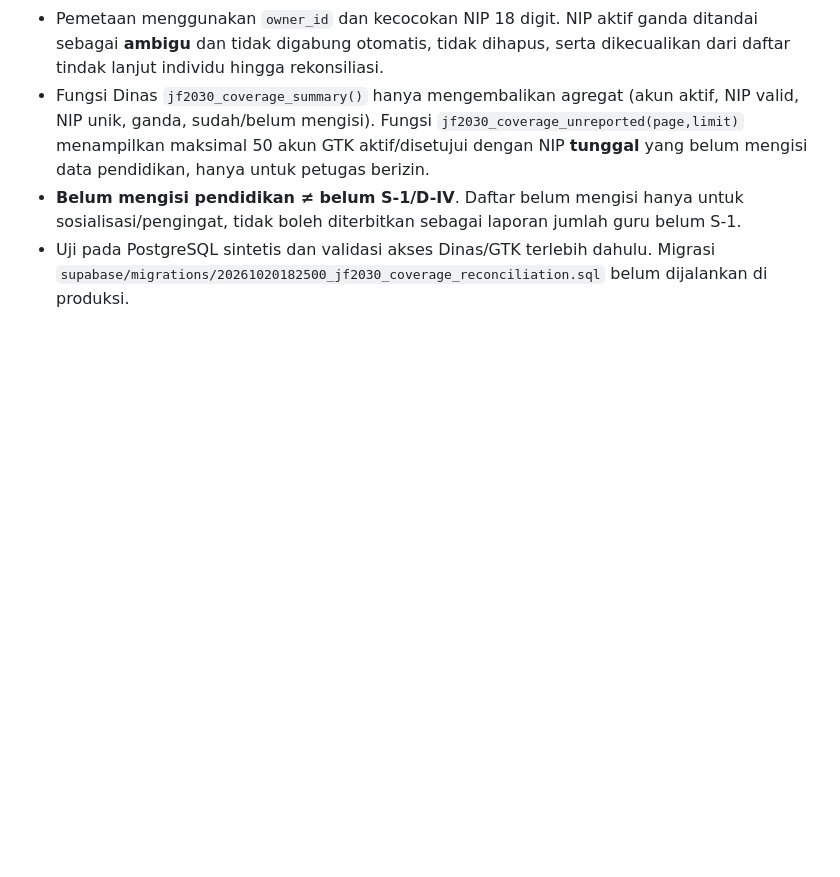
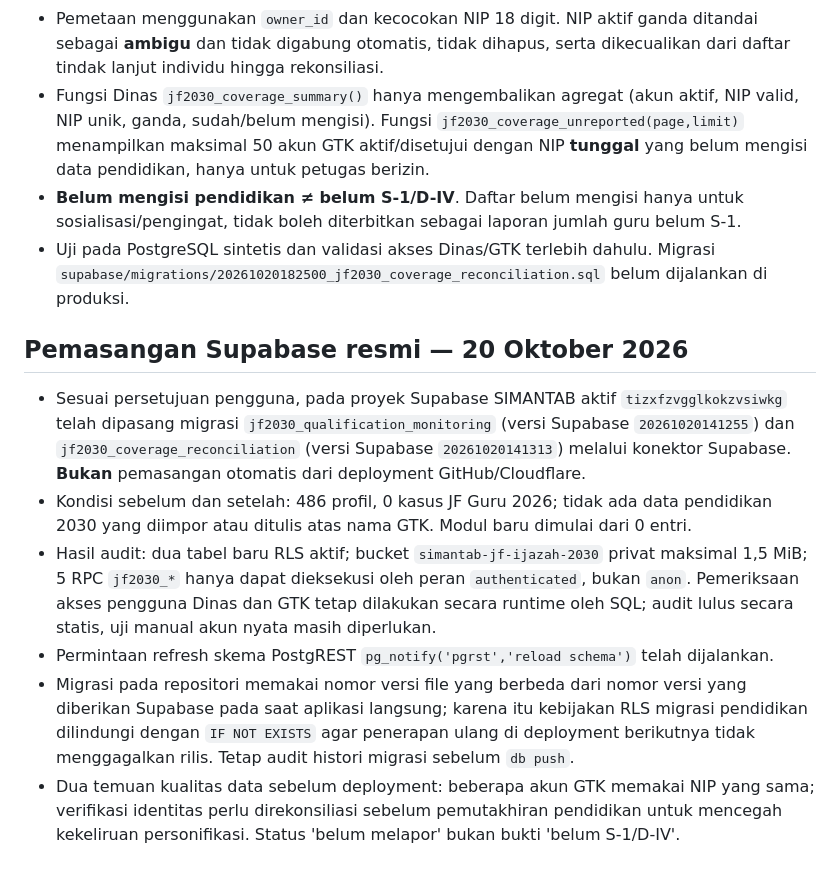
Before and after one commit to ariefupgriss3-eng/Simantab-online, a Markdown page: docs/JF_GURU_2026_IMPLEMENTASI_QA.md, the part around the change. GitHub-like rendering; blank space fills up the shorter version.

Commit message:
docs(jf2030): record approved production migrations, verification and duplicate version safeguard

```diff
--- a/docs/JF_GURU_2026_IMPLEMENTASI_QA.md
+++ b/docs/JF_GURU_2026_IMPLEMENTASI_QA.md
@@ -59,3 +59,11 @@ Dasar: Surat Dirjen GTK Nomor **0294/B/B.B1/HK.07.00/2026** tanggal 27 Juli 2026
 - Fungsi Dinas `jf2030_coverage_summary()` hanya mengembalikan agregat (akun aktif, NIP valid, NIP unik, ganda, sudah/belum mengisi). Fungsi `jf2030_coverage_unreported(page,limit)` menampilkan maksimal 50 akun GTK aktif/disetujui dengan NIP **tunggal** yang belum mengisi data pendidikan, hanya untuk petugas berizin.
 - **Belum mengisi pendidikan ≠ belum S-1/D-IV**. Daftar belum mengisi hanya untuk sosialisasi/pengingat, tidak boleh diterbitkan sebagai laporan jumlah guru belum S-1.
 - Uji pada PostgreSQL sintetis dan validasi akses Dinas/GTK terlebih dahulu. Migrasi `supabase/migrations/20261020182500_jf2030_coverage_reconciliation.sql` belum dijalankan di produksi.
+
+## Pemasangan Supabase resmi — 20 Oktober 2026
+- Sesuai persetujuan pengguna, pada proyek Supabase SIMANTAB aktif `tizxfzvgglkokzvsiwkg` telah dipasang migrasi `jf2030_qualification_monitoring` (versi Supabase `20261020141255`) dan `jf2030_coverage_reconciliation` (versi Supabase `20261020141313`) melalui konektor Supabase. **Bukan** pemasangan otomatis dari deployment GitHub/Cloudflare.
+- Kondisi sebelum dan setelah: 486 profil, 0 kasus JF Guru 2026; tidak ada data pendidikan 2030 yang diimpor atau ditulis atas nama GTK. Modul baru dimulai dari 0 entri.
+- Hasil audit: dua tabel baru RLS aktif; bucket `simantab-jf-ijazah-2030` privat maksimal 1,5 MiB; 5 RPC `jf2030_*` hanya dapat dieksekusi oleh peran `authenticated`, bukan `anon`. Pemeriksaan akses pengguna Dinas dan GTK tetap dilakukan secara runtime oleh SQL; audit lulus secara statis, uji manual akun nyata masih diperlukan.
+- Permintaan refresh skema PostgREST `pg_notify('pgrst','reload schema')` telah dijalankan.
+- Migrasi pada repositori memakai nomor versi file yang berbeda dari nomor versi yang diberikan Supabase pada saat aplikasi langsung; karena itu kebijakan RLS migrasi pendidikan dilindungi dengan `IF NOT EXISTS` agar penerapan ulang di deployment berikutnya tidak menggagalkan rilis. Tetap audit histori migrasi sebelum `db push`.
+- Dua temuan kualitas data sebelum deployment: beberapa akun GTK memakai NIP yang sama; verifikasi identitas perlu direkonsiliasi sebelum pemutakhiran pendidikan untuk mencegah kekeliruan personifikasi. Status 'belum melapor' bukan bukti 'belum S-1/D-IV'.
```
